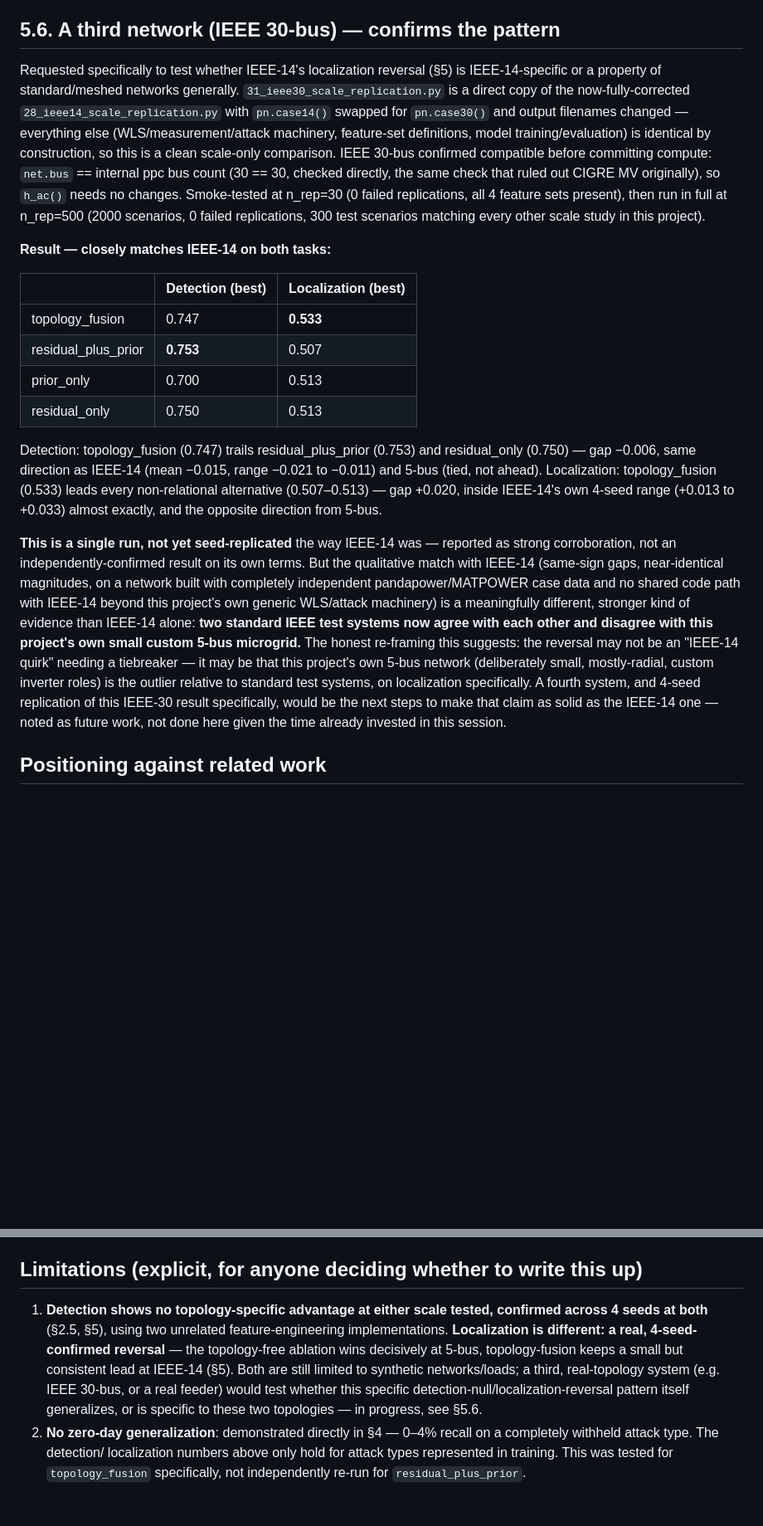
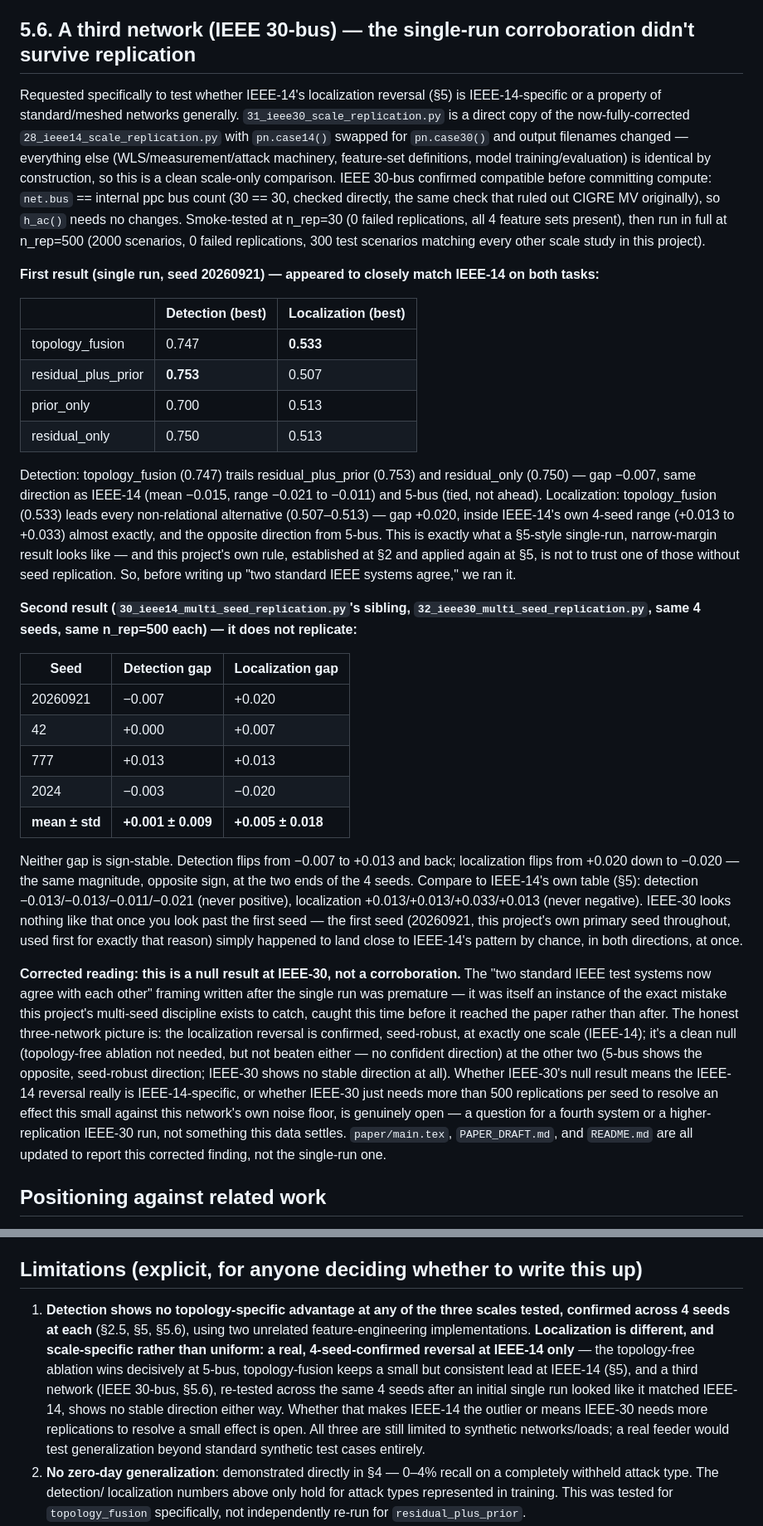
Before and after one commit to yagizsarapli/cyber-physical-grid-detection, a Markdown page: STATUS.md, 2 parts joined by grey strips. Shown: that part at 83% size. GitHub-like rendering; blank space fills up the shorter version.

```diff
--- a/STATUS.md
+++ b/STATUS.md
@@ -519,7 +523,7 @@ complementary pre-check for it (the out-of-fold linear-redundancy test
 already in §2.5). Source count updated throughout (40/56 → 41/57,
 reflecting the one genuinely new, deeply-read source this pass added).
 
-## 5.6. A third network (IEEE 30-bus) — confirms the pattern
+## 5.6. A third network (IEEE 30-bus) — the single-run corroboration didn't survive replication
 
 Requested specifically to test whether IEEE-14's localization reversal
 (§5) is IEEE-14-specific or a property of standard/meshed networks
@@ -536,7 +540,8 @@ replications, all 4 feature sets present), then run in full at
 n_rep=500 (2000 scenarios, 0 failed replications, 300 test scenarios
 matching every other scale study in this project).
 
-**Result — closely matches IEEE-14 on both tasks:**
+**First result (single run, seed 20260921) — appeared to closely match
+IEEE-14 on both tasks:**
 
 | | Detection (best) | Localization (best) |
 |---|---|---|
@@ -546,30 +551,57 @@ matching every other scale study in this project).
 | residual_only | 0.750 | 0.513 |
 
 Detection: topology_fusion (0.747) trails residual_plus_prior (0.753)
-and residual_only (0.750) — gap −0.006, same direction as IEEE-14
+and residual_only (0.750) — gap −0.007, same direction as IEEE-14
 (mean −0.015, range −0.021 to −0.011) and 5-bus (tied, not ahead).
 Localization: topology_fusion (0.533) leads every non-relational
 alternative (0.507–0.513) — gap +0.020, inside IEEE-14's own 4-seed
 range (+0.013 to +0.033) almost exactly, and the opposite direction
-from 5-bus.
+from 5-bus. This is exactly what a §5-style single-run, narrow-margin
+result looks like — and this project's own rule, established at §2 and
+applied again at §5, is not to trust one of those without seed
+replication. So, before writing up "two standard IEEE systems agree,"
+we ran it.
 
-**This is a single run, not yet seed-replicated** the way IEEE-14 was
-— reported as strong corroboration, not an independently-confirmed
-result on its own terms. But the qualitative match with IEEE-14
-(same-sign gaps, near-identical magnitudes, on a network built with
-completely independent pandapower/MATPOWER case data and no shared
-code path with IEEE-14 beyond this project's own generic WLS/attack
-machinery) is a meaningfully different, stronger kind of evidence than
-IEEE-14 alone: **two standard IEEE test systems now agree with each
-other and disagree with this project's own small custom 5-bus
-microgrid.** The honest re-framing this suggests: the reversal may not
-be an "IEEE-14 quirk" needing a tiebreaker — it may be that this
-project's own 5-bus network (deliberately small, mostly-radial, custom
-inverter roles) is the outlier relative to standard test systems, on
-localization specifically. A fourth system, and 4-seed replication of
-this IEEE-30 result specifically, would be the next steps to make that
-claim as solid as the IEEE-14 one — noted as future work, not done
-here given the time already invested in this session.
+**Second result (`30_ieee14_multi_seed_replication.py`'s sibling,
+`32_ieee30_multi_seed_replication.py`, same 4 seeds, same n_rep=500
+each) — it does not replicate:**
+
+| Seed | Detection gap | Localization gap |
+|---|---|---|
+| 20260921 | −0.007 | +0.020 |
+| 42 | +0.000 | +0.007 |
+| 777 | +0.013 | +0.013 |
+| 2024 | −0.003 | −0.020 |
+| **mean ± std** | **+0.001 ± 0.009** | **+0.005 ± 0.018** |
+
+Neither gap is sign-stable. Detection flips from −0.007 to +0.013 and
+back; localization flips from +0.020 down to −0.020 — the same
+magnitude, opposite sign, at the two ends of the 4 seeds. Compare to
+IEEE-14's own table (§5): detection −0.013/−0.013/−0.011/−0.021 (never
+positive), localization +0.013/+0.013/+0.033/+0.013 (never negative).
+IEEE-30 looks nothing like that once you look past the first seed —
+the first seed (20260921, this project's own primary seed throughout,
+used first for exactly that reason) simply happened to land close to
+IEEE-14's pattern by chance, in both directions, at once.
+
+**Corrected reading: this is a null result at IEEE-30, not a
+corroboration.** The "two standard IEEE test systems now agree with
+each other" framing written after the single run was premature — it
+was itself an instance of the exact mistake this project's multi-seed
+discipline exists to catch, caught this time before it reached the
+paper rather than after. The honest three-network picture is: the
+localization reversal is confirmed, seed-robust, at exactly one scale
+(IEEE-14); it's a clean null (topology-free ablation not needed, but
+not beaten either — no confident direction) at the other two (5-bus
+shows the opposite, seed-robust direction; IEEE-30 shows no stable
+direction at all). Whether IEEE-30's null result means the IEEE-14
+reversal really is IEEE-14-specific, or whether IEEE-30 just needs
+more than 500 replications per seed to resolve an effect this small
+against this network's own noise floor, is genuinely open — a
+question for a fourth system or a higher-replication IEEE-30 run, not
+something this data settles. `paper/main.tex`, `PAPER_DRAFT.md`, and
+`README.md` are all updated to report this corrected finding, not the
+single-run one.
 
 ## Positioning against related work
 
@@ -608,16 +640,20 @@ line of work in the smart-grid cybersecurity literature generally.
 
 ## Limitations (explicit, for anyone deciding whether to write this up)
 
-1. **Detection shows no topology-specific advantage at either scale
-   tested, confirmed across 4 seeds at both** (§2.5, §5), using two
-   unrelated feature-engineering implementations. **Localization is
-   different: a real, 4-seed-confirmed reversal** — the topology-free
-   ablation wins decisively at 5-bus, topology-fusion keeps a small
-   but consistent lead at IEEE-14 (§5). Both are still limited to
-   synthetic networks/loads; a third, real-topology system (e.g. IEEE
-   30-bus, or a real feeder) would test whether this specific
-   detection-null/localization-reversal pattern itself generalizes, or
-   is specific to these two topologies — in progress, see §5.6.
+1. **Detection shows no topology-specific advantage at any of the
+   three scales tested, confirmed across 4 seeds at each** (§2.5, §5,
+   §5.6), using two unrelated feature-engineering implementations.
+   **Localization is different, and scale-specific rather than
+   uniform: a real, 4-seed-confirmed reversal at IEEE-14 only** — the
+   topology-free ablation wins decisively at 5-bus, topology-fusion
+   keeps a small but consistent lead at IEEE-14 (§5), and a third
+   network (IEEE 30-bus, §5.6), re-tested across the same 4 seeds
+   after an initial single run looked like it matched IEEE-14, shows
+   no stable direction either way. Whether that makes IEEE-14 the
+   outlier or means IEEE-30 needs more replications to resolve a small
+   effect is open. All three are still limited to synthetic
+   networks/loads; a real feeder would test generalization beyond
+   standard synthetic test cases entirely.
 2. **No zero-day generalization**: demonstrated directly in §4 — 0–4%
    recall on a completely withheld attack type. The detection/
    localization numbers above only hold for attack types represented
```
Also changed, not shown: other parts of STATUS.md (+19 -11 lines), PAPER_DRAFT.md (+18 -8 lines), README.md (+28 -11 lines), figures/paper_fig4_scale_comparison.png, 4 other files.
